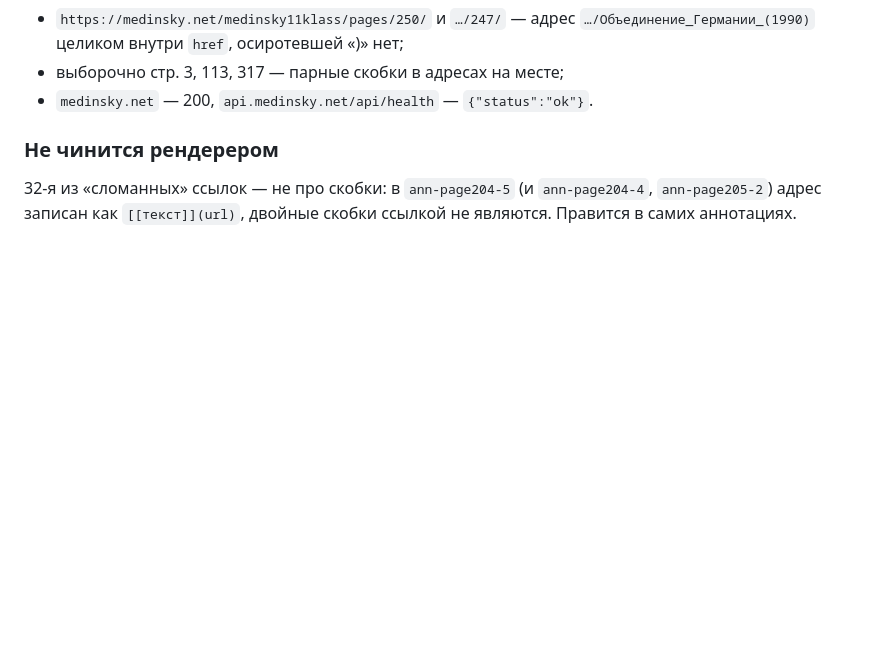
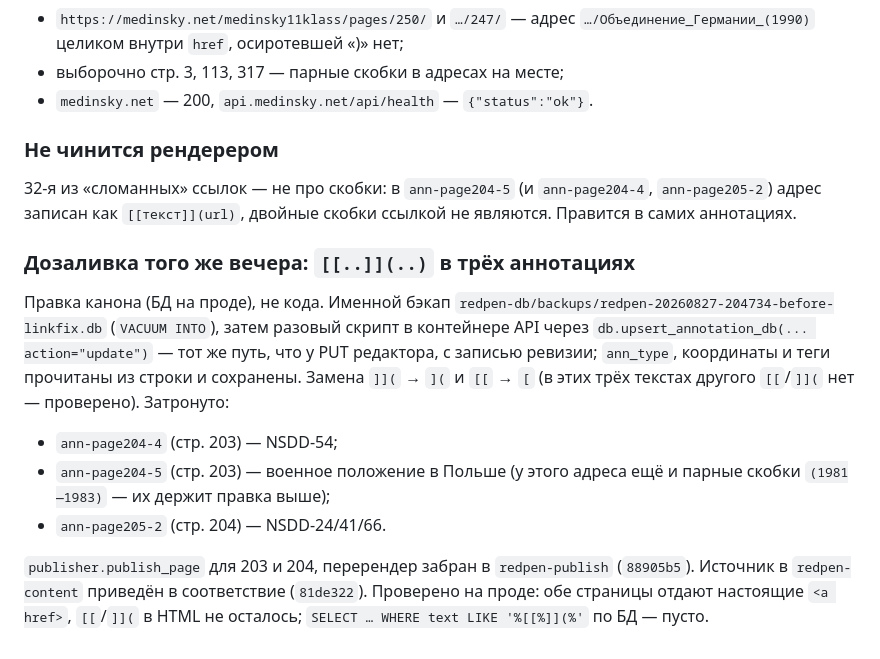
Before and after one commit to volokhonsky/redpen-infra, a Markdown page: docs/deployment-log.md, the part around the change. Drawn GitHub-style; blank space fills up the shorter version.

Commit message:
deployment-log: дозаливка — [[..]](..) в трёх аннотациях исправлены в БД
Co-Authored-By: Claude Sonnet 5 <noreply@anthropic.com>

```diff
--- a/docs/deployment-log.md
+++ b/docs/deployment-log.md
@@ -2045,3 +2045,23 @@ PHP. Импорт логов идёт по внутренней сети docker
 32-я из «сломанных» ссылок — не про скобки: в `ann-page204-5`
 (и `ann-page204-4`, `ann-page205-2`) адрес записан как `[[текст]](url)`,
 двойные скобки ссылкой не являются. Правится в самих аннотациях.
+
+### Дозаливка того же вечера: `[[..]](..)` в трёх аннотациях
+
+Правка канона (БД на проде), не кода. Именной бэкап
+`redpen-db/backups/redpen-20260827-204734-before-linkfix.db` (`VACUUM INTO`),
+затем разовый скрипт в контейнере API через `db.upsert_annotation_db(...
+action="update")` — тот же путь, что у PUT редактора, с записью ревизии;
+`ann_type`, координаты и теги прочитаны из строки и сохранены. Замена
+`]](` → `](` и `[[` → `[` (в этих трёх текстах другого `[[`/`]](` нет —
+проверено). Затронуто:
+
+- `ann-page204-4` (стр. 203) — NSDD-54;
+- `ann-page204-5` (стр. 203) — военное положение в Польше (у этого адреса
+  ещё и парные скобки `(1981—1983)` — их держит правка выше);
+- `ann-page205-2` (стр. 204) — NSDD-24/41/66.
+
+`publisher.publish_page` для 203 и 204, перерендер забран в `redpen-publish`
+(`88905b5`). Источник в `redpen-content` приведён в соответствие (`81de322`).
+Проверено на проде: обе страницы отдают настоящие `<a href>`, `[[`/`]](`
+в HTML не осталось; `SELECT … WHERE text LIKE '%[[%]](%'` по БД — пусто.
```
